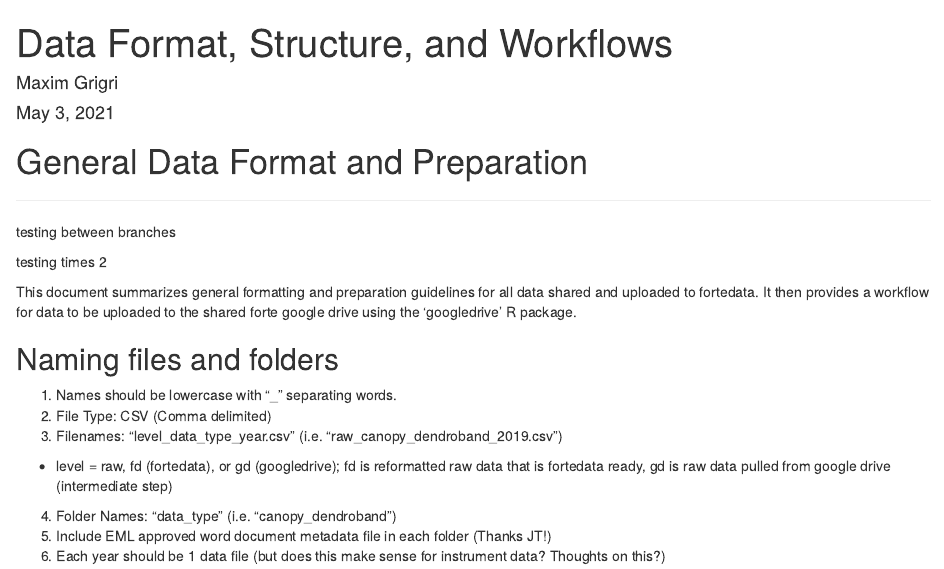
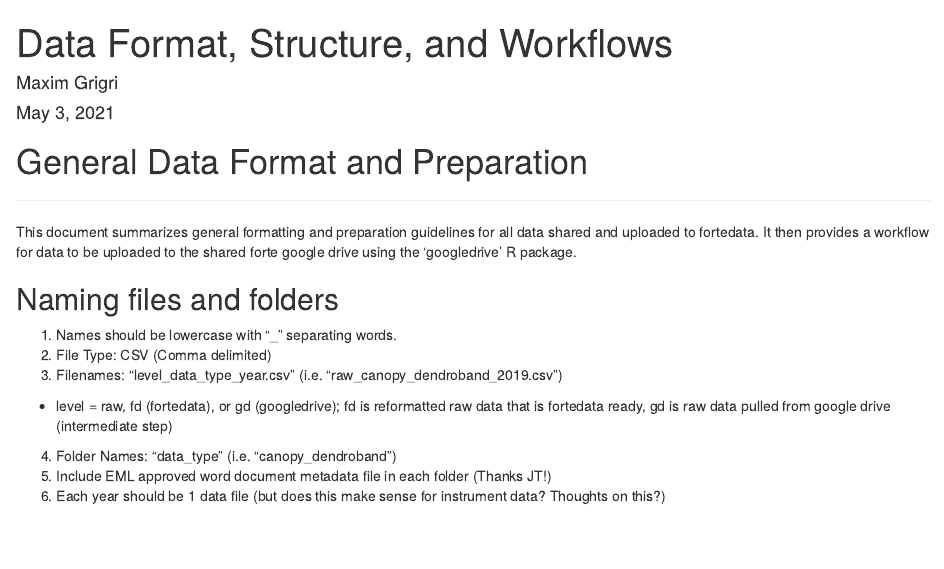
Before and after one commit to camerclay/goughlab_data_mgmt, an R Markdown document (data_structure&workflow.Rmd): the page in a window 1100 px wide, from its top. Rendered offline with R 4.5, knitr and Pandoc, with nearby package versions.

Commit message:
deleting the test merge

```diff
--- a/data_structure&workflow.Rmd
+++ b/data_structure&workflow.Rmd
@@ -8,10 +8,6 @@ output: html_document
 # General Data Format and Preparation
 
 ***
-
-testing between branches
-
-testing times 2
 
 This document summarizes general formatting and preparation guidelines for all data
 shared and uploaded to fortedata. It then provides a workflow for data to be uploaded
```
